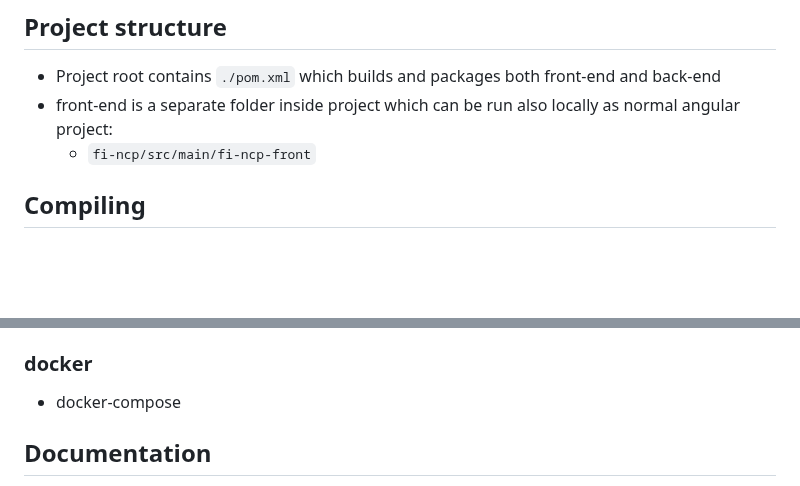
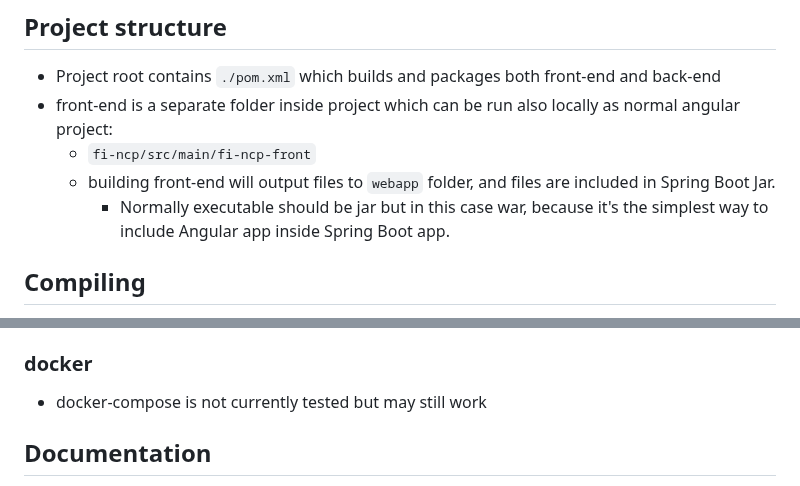
Before and after one commit to EMREXEU/fi-ncp, a Markdown page: README.md, 2 parts joined by grey strips. Rendered like a GitHub page; blank space fills up the shorter version.

```diff
--- a/README.md
+++ b/README.md
@@ -41,6 +41,8 @@ You can generate your own with openssl:
 - front-end is a separate folder inside project which can be run also locally as normal angular
   project:
   - `fi-ncp/src/main/fi-ncp-front`
+  - building front-end will output files to `webapp` folder, and files are included in Spring Boot Jar.
+    - Normally executable should be jar but in this case war, because it's the simplest way to include Angular app inside Spring Boot app.
 
 ## Compiling
 Maven project builds and packages both spring-boot back-end and angular front-end application
@@ -99,7 +146,7 @@ shibboleth authentication. When running locally without shibboleth, you can simp
  - `src/main/resources/data/issuers.txt`
 
 ### docker
-- docker-compose
+- docker-compose is not currently tested but may still work
 
 ## Documentation
 - https://emrex.eu/technical/
```
Also changed, not shown: other parts of README.md (+46 -1 lines), 1 other file.
